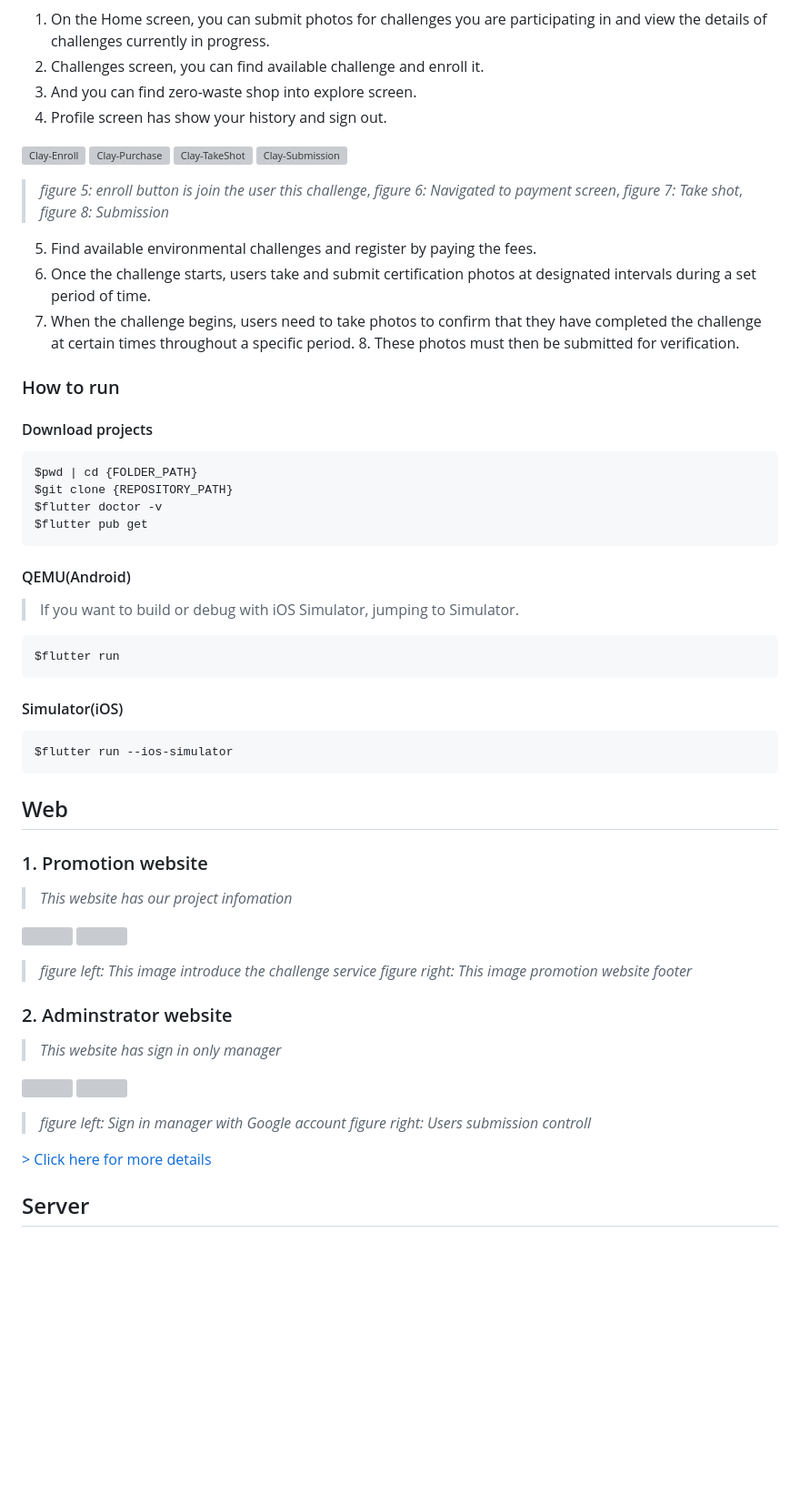
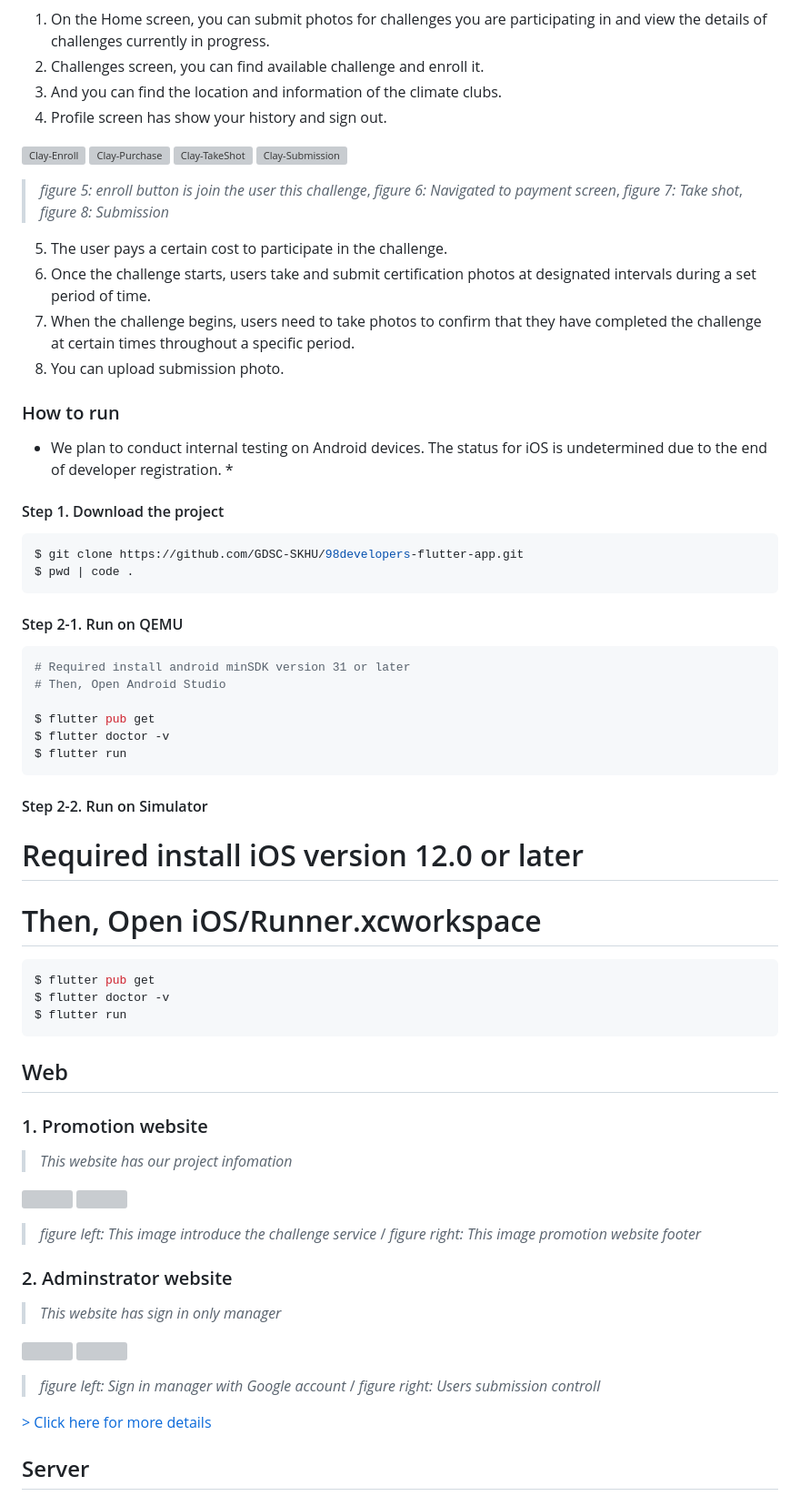
Before and after one commit to GDG-on-Campus-SKHU/98developers-flutter-app, a Markdown page: README.md, the part around one of its changes. Shown at 91% size. Rendered like a GitHub page; blank space fills up the shorter version; grey boxes are pictures that could not be loaded.

Commit message:
modified:  Execution contents

````diff
--- a/README.md
+++ b/README.md
@@ -31,7 +27,7 @@ motivation.
 
 1. On the Home screen, you can submit photos for challenges you are participating in and view the details of challenges currently in progress.
 2. Challenges screen, you can find available challenge and enroll it.
-3. And you can find zero-waste shop into explore screen.
+3. And you can find the location and information of the climate clubs.
 4. Profile screen has show your history and sign out.
 
 <p align="left">
@@ -46,31 +42,41 @@ motivation.
 > *figure 7: Take shot*,
 > *figure 8: Submission*
 
-5. Find available environmental challenges and register by paying the fees.
+5. The user pays a certain cost to participate in the challenge.
 6. Once the challenge starts, users take and submit certification photos at designated intervals during a set period of time.
-7. When the challenge begins, users need to take photos to confirm that they have completed the challenge at certain times throughout a specific period. 8. These photos must then be submitted for verification.
+7. When the challenge begins, users need to take photos to confirm that they have completed the challenge at certain times throughout a specific period.
+8. You can upload submission photo.
 
 ### How to run
 
-#### Download projects
+* We plan to conduct internal testing on Android devices. The status for iOS is undetermined due to the end of developer registration. *
 
-```[bash]
-$pwd | cd {FOLDER_PATH}
-$git clone {REPOSITORY_PATH}
-$flutter doctor -v
-$flutter pub get
+#### Step 1. Download the project
+
+```bash
+$ git clone https://github.com/GDSC-SKHU/98developers-flutter-app.git
+$ pwd | code .
 ```
 
-#### QEMU(Android)
-> If you want to build or debug with iOS Simulator, jumping to Simulator.
+#### Step 2-1. Run on QEMU
 
-```[bash]
-$flutter run
+```bash
+# Required install android minSDK version 31 or later
+# Then, Open Android Studio
+
+$ flutter pub get
+$ flutter doctor -v
+$ flutter run
 ```
 
-#### Simulator(iOS)
-```[bash]
-$flutter run --ios-simulator
+#### Step 2-2. Run on Simulator
+# Required install iOS version 12.0 or later
+# Then, Open iOS/Runner.xcworkspace
+
+```bash
+$ flutter pub get
+$ flutter doctor -v
+$ flutter run
 ```
 
 ## Web
@@ -82,7 +88,7 @@ $flutter run --ios-simulator
   <img width="500" src="https://user-images.githubusercontent.com/26790710/228424140-82c546d9-b454-4bf4-a380-1e361ead046e.png" />
 </p>
 
-> *figure left: This image introduce the challenge service*
+> *figure left: This image introduce the challenge service* /
 > *figure right: This image promotion website footer*
 
 ### 2. Adminstrator website
@@ -93,7 +99,7 @@ $flutter run --ios-simulator
   <img width="500" src="https://user-images.githubusercontent.com/26790710/228424586-3ee26965-0e48-43c8-8324-55e1134747fb.png" />
 </p>
 
-> *figure left: Sign in manager with Google account*
+> *figure left: Sign in manager with Google account* /
 > *figure right: Users submission controll*
 
 [> Click here for more details](https://github.com/GDSC-SKHU/98developers-web)
````
Also changed, not shown: other parts of README.md (+3 -7 lines).
